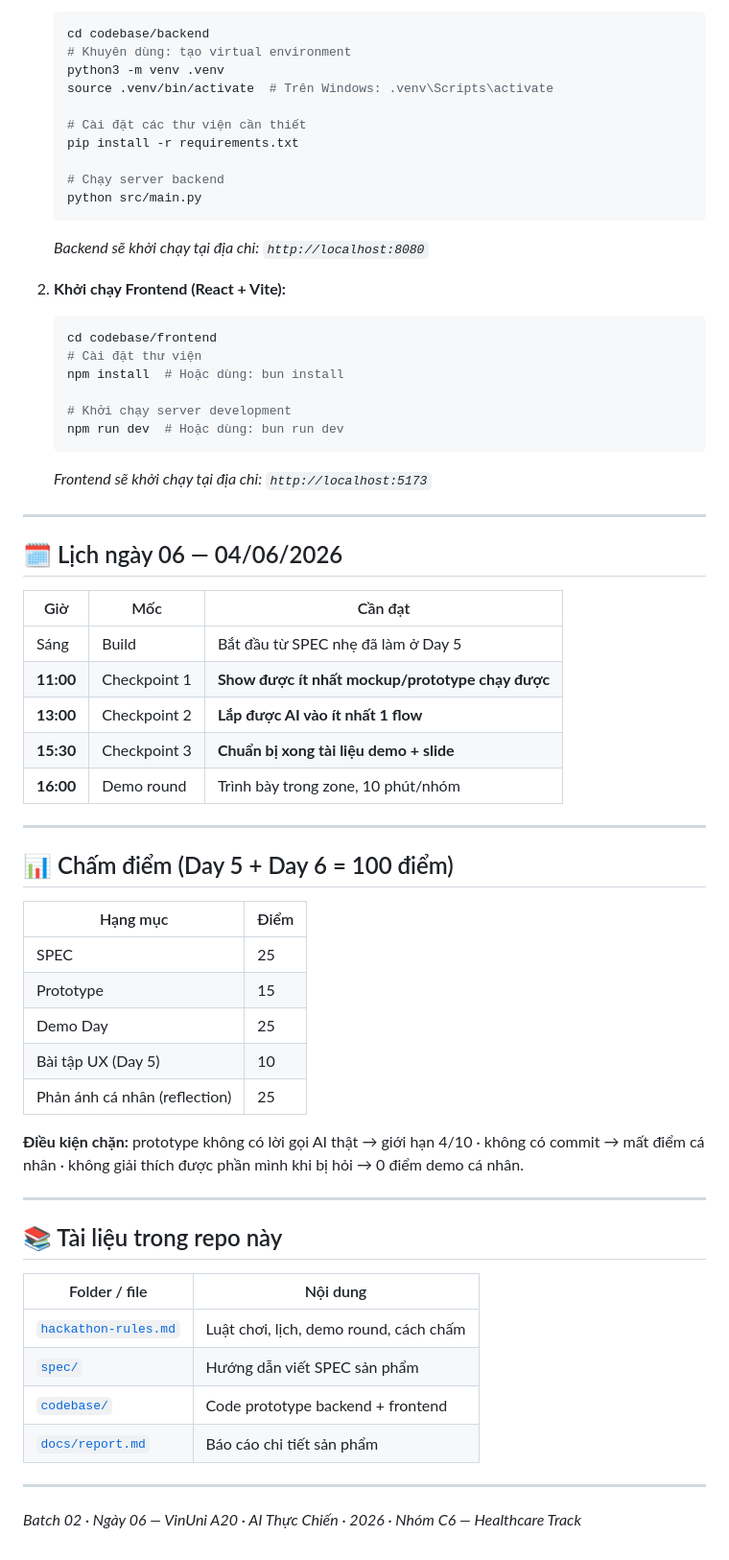
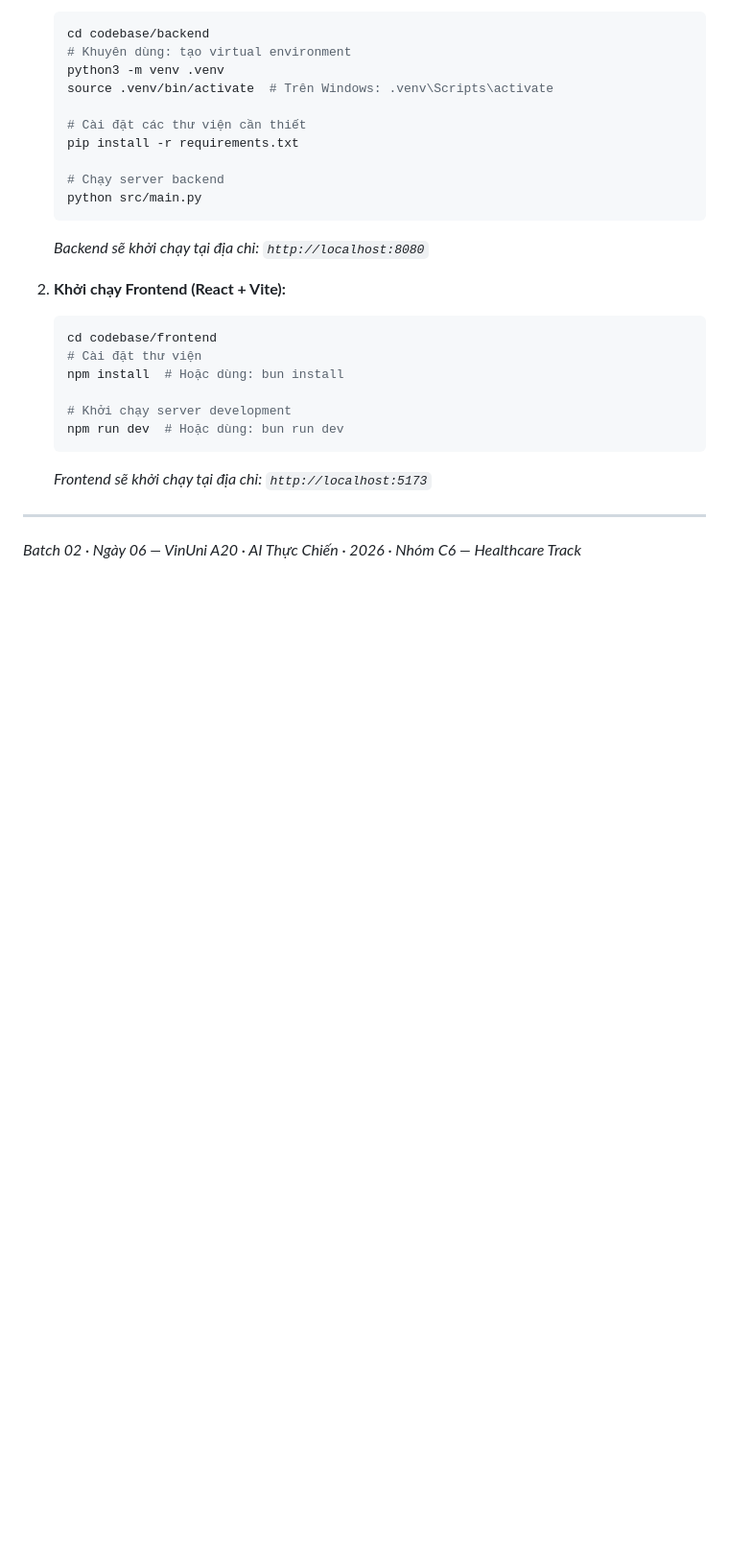
Before and after one commit to DangAW2002/ai-vaccine-assistant-longchau, a Markdown page: README.md, the part around the change. Shown at 96% size. Drawn GitHub-style; blank space fills up the shorter version.

Commit message:
docs: update README with project information and documentation

```diff
--- a/README.md
+++ b/README.md
@@ -153,41 +153,4 @@ Chúng tôi đã viết sẵn các script tự động thiết lập môi trư
 
 ---
 
-## 🗓️ Lịch ngày 06 — 04/06/2026
-
-| Giờ | Mốc | Cần đạt |
-|-----|-----|---------|
-| Sáng | Build | Bắt đầu từ SPEC nhẹ đã làm ở Day 5 |
-| **11:00** | Checkpoint 1 | **Show được ít nhất mockup/prototype chạy được** |
-| **13:00** | Checkpoint 2 | **Lắp được AI vào ít nhất 1 flow** |
-| **15:30** | Checkpoint 3 | **Chuẩn bị xong tài liệu demo + slide** |
-| **16:00** | Demo round | Trình bày trong zone, 10 phút/nhóm |
-
----
-
-## 📊 Chấm điểm (Day 5 + Day 6 = 100 điểm)
-
-| Hạng mục | Điểm |
-|----------|------|
-| SPEC | 25 |
-| Prototype | 15 |
-| Demo Day | 25 |
-| Bài tập UX (Day 5) | 10 |
-| Phản ánh cá nhân (reflection) | 25 |
-
-**Điều kiện chặn:** prototype không có lời gọi AI thật → giới hạn 4/10 · không có commit → mất điểm cá nhân · không giải thích được phần mình khi bị hỏi → 0 điểm demo cá nhân.
-
----
-
-## 📚 Tài liệu trong repo này
-
-| Folder / file | Nội dung |
-|---------------|----------|
-| [`hackathon-rules.md`](hackathon-rules.md) | Luật chơi, lịch, demo round, cách chấm |
-| [`spec/`](spec/) | Hướng dẫn viết SPEC sản phẩm |
-| [`codebase/`](codebase/) | Code prototype backend + frontend |
-| [`docs/report.md`](docs/report.md) | Báo cáo chi tiết sản phẩm |
-
----
-
 *Batch 02 · Ngày 06 — VinUni A20 · AI Thực Chiến · 2026 · Nhóm C6 — Healthcare Track*
```
